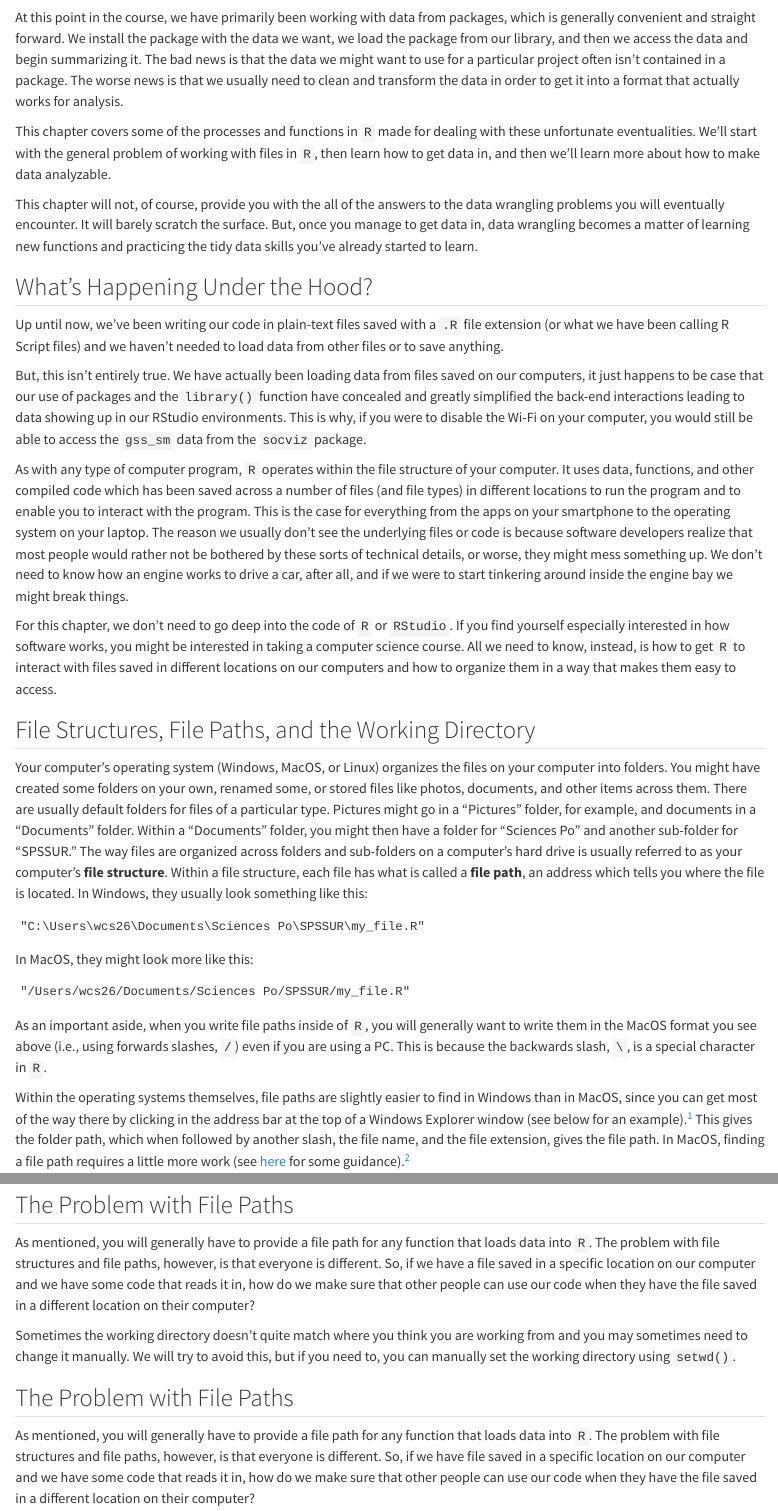
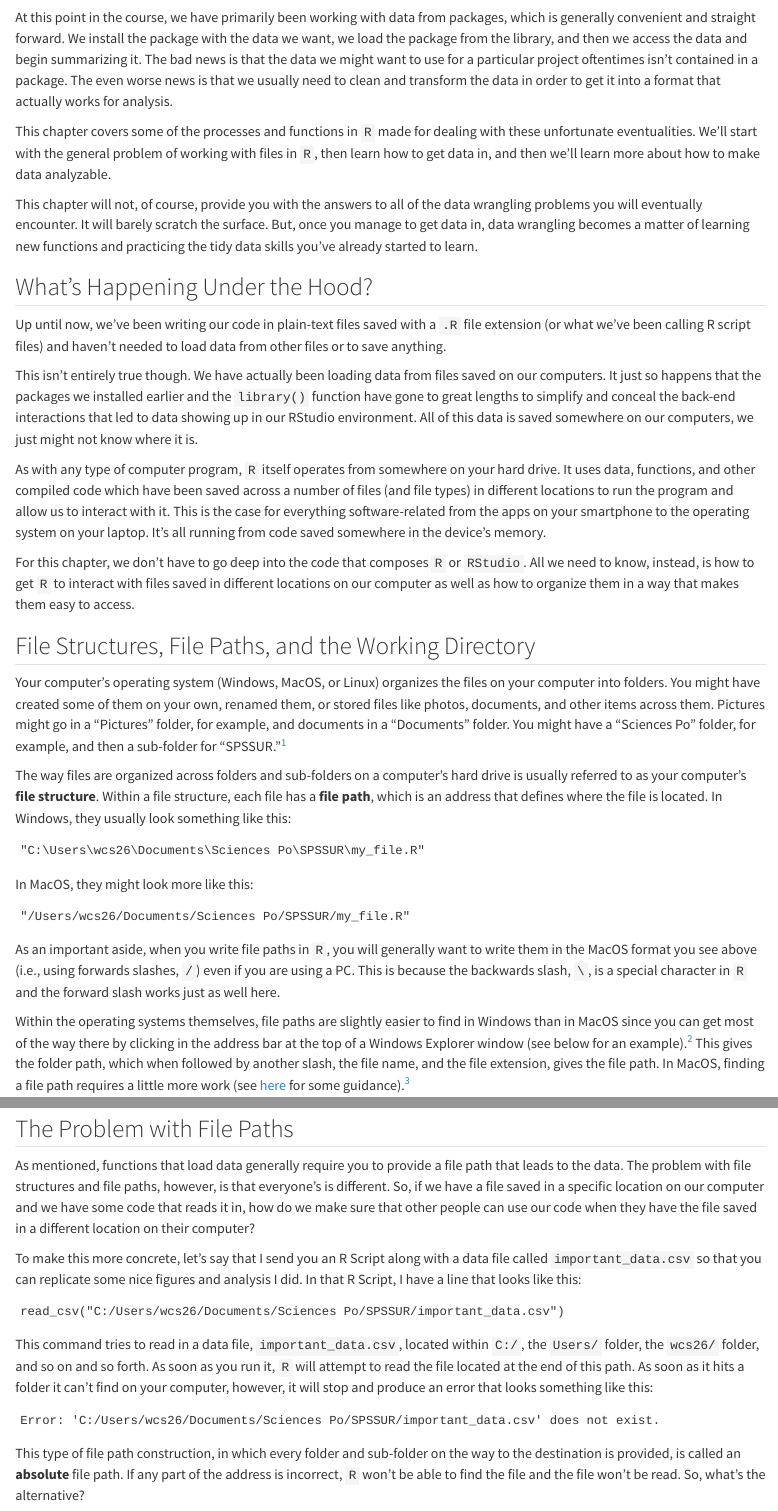
Before and after one commit to wstubenbord/ScPoSPSSUR, a Quarto document (workflows-and-wrangling.qmd): the page in a window 1100 px wide, from 60 px down, and a second part further down, joined at a grey line. Rendered offline with R 4.5, knitr and Pandoc in place of Quarto, with nearby package versions; some code elsewhere in the file could not run offline; long lines of code are wrapped; the gapminder table comes from the copy in Python's plotly package.

Commit message:
Minor updates to ch. 5

````diff
--- a/workflows-and-wrangling.qmd
+++ b/workflows-and-wrangling.qmd
@@ -1,25 +1,28 @@
 # Workflows and Wrangling
 
-
-At this point in the course, we have primarily been working with data from packages, which is generally convenient and straight forward. We install the package with the data we want, we load the package from our library, and then we access the data and begin summarizing it. The bad news is that the data we might want to use for a particular project often isn't contained in a package. The worse news is that we usually need to clean and transform the data in order to get it into a format that actually works for analysis.
+At this point in the course, we have primarily been working with data from packages, which is generally convenient and straight forward. We install the package with the data we want, we load the package from the library, and then we access the data and begin summarizing it. The bad news is that the data we might want to use for a particular project oftentimes isn't contained in a package. The even worse news is that we usually need to clean and transform the data in order to get it into a format that actually works for analysis.
 
 This chapter covers some of the processes and functions in `R` made for dealing with these unfortunate eventualities. We'll start with the general problem of working with files in `R`, then learn how to get data in, and then we'll learn more about how to make data analyzable.
 
-This chapter will not, of course, provide you with the all of the answers to the data wrangling problems you will eventually encounter. It will barely scratch the surface. But, once you manage to get data in, data wrangling becomes a matter of learning new functions and practicing the tidy data skills you've already started to learn.
+This chapter will not, of course, provide you with the answers to all of the data wrangling problems you will eventually encounter. It will barely scratch the surface. But, once you manage to get data in, data wrangling becomes a matter of learning new functions and practicing the tidy data skills you've already started to learn.
 
 ## What's Happening Under the Hood?
 
-Up until now, we've been writing our code in plain-text files saved with a `.R` file extension (or what we have been calling R Script files) and we haven't needed to load data from other files or to save anything.
+Up until now, we've been writing our code in plain-text files saved with a `.R` file extension (or what we've been calling R script files) and haven't needed to load data from other files or to save anything.
 
-But, this isn't entirely true. We have actually been loading data from files saved on our computers, it just happens to be case that our use of packages and the `library()` function have concealed and greatly simplified the back-end interactions leading to data showing up in our RStudio environments. This is why, if you were to disable the Wi-Fi on your computer, you would still be able to access the `gss_sm` data from the `socviz` package.
+This isn't entirely true though. We have actually been loading data from files saved on our computers. It just so happens that the packages we installed earlier and the `library()` function have gone to great lengths to simplify and conceal the back-end interactions that led to data showing up in our RStudio environment. All of this data is saved somewhere on our computers, we just might not know where it is.
 
-As with any type of computer program, `R` operates within the file structure of your computer. It uses data, functions, and other compiled code which has been saved across a number of files (and file types) in different locations to run the program and to enable you to interact with the program. This is the case for everything from the apps on your smartphone to the operating system on your laptop. The reason we usually don't see the underlying files or code is because software developers realize that most people would rather not be bothered by these sorts of technical details, or worse, they might mess something up. We don't need to know how an engine works to drive a car, after all, and if we were to start tinkering around inside the engine bay we might break things.
+As with any type of computer program, `R` itself operates from somewhere on your hard drive. It uses data, functions, and other compiled code which have been saved across a number of files (and file types) in different locations to run the program and allow us to interact with it. This is the case for everything software-related from the apps on your smartphone to the operating system on your laptop. It's all running from code saved somewhere in the device's memory.
 
-For this chapter, we don't need to go deep into the code of `R` or `RStudio`. If you find yourself especially interested in how software works, you might be interested in taking a computer science course. All we need to know, instead, is how to get `R` to interact with files saved in different locations on our computers and how to organize them in a way that makes them easy to access.
+For this chapter, we don't have to go deep into the code that composes `R` or `RStudio`. All we need to know, instead, is how to get `R` to interact with files saved in different locations on our computer as well as how to organize them in a way that makes them easy to access.
 
 ## File Structures, File Paths, and the Working Directory
 
-Your computer's operating system (Windows, MacOS, or Linux) organizes the files on your computer into folders. You might have created some folders on your own, renamed some, or stored files like photos, documents, and other items across them. There are usually default folders for files of a particular type. Pictures might go in a "Pictures" folder, for example, and documents in a "Documents" folder. Within a "Documents" folder, you might then have a folder for "Sciences Po" and another sub-folder for "SPSSUR." The way files are organized across folders and sub-folders on a computer's hard drive is usually referred to as your computer's **file structure**. Within a file structure, each file has what is called a **file path**, an address which tells you where the file is located. In Windows, they usually look something like this:
+Your computer's operating system (Windows, MacOS, or Linux) organizes the files on your computer into folders. You might have created some of them on your own, renamed them, or stored files like photos, documents, and other items across them. Pictures might go in a "Pictures" folder, for example, and documents in a "Documents" folder. You might have a "Sciences Po" folder, for example, and then a sub-folder for "SPSSUR."[^workflows-and-wrangling-1]
+
+[^workflows-and-wrangling-1]: You may also have all of your files saved on your "Desktop" folder, in which case, you should consider applying the Marie Kondo principles of tidying up to your digital spaces. A minor caveat, though, which is that "bringing joy" may not be a good criteria for computer system files.
+
+The way files are organized across folders and sub-folders on a computer's hard drive is usually referred to as your computer's **file structure**. Within a file structure, each file has a **file path**, which is an address that defines where the file is located. In Windows, they usually look something like this:
 
 ```
 "C:\Users\wcs26\Documents\Sciences Po\SPSSUR\my_file.R"
@@ -31,7 +34,7 @@ In MacOS, they might look more like this:
 "/Users/wcs26/Documents/Sciences Po/SPSSUR/my_file.R"
 ```
 
-As an important aside, when you write file paths inside of `R`, you will generally want to write them in the MacOS format you see above (i.e., using forwards slashes, `/`) even if you are using a PC. This is because the backwards slash, `\`, is a special character in `R`.
+As an important aside, when you write file paths in `R`, you will generally want to write them in the MacOS format you see above (i.e., using forwards slashes, `/`) even if you are using a PC. This is because the backwards slash, `\`, is a special character in `R` and the forward slash works just as well here.
 
-Within the operating systems themselves, file paths are slightly easier to find in Windows than in MacOS, since you can get most of the way there by clicking in the address bar at the top of a Windows Explorer window (see below for an example).[^workflows-and-wrangling-1] This gives the folder path, which when followed by another slash, the file name, and the file extension, gives the file path. In MacOS, finding a file path requires a little more work (see [here](https://support.apple.com/en-mt/guide/mac-help/mchlp1774/mac#:~:text=On%20your%20Mac%2C%20click%20the,bottom%20of%20the%20Finder%20window.) for some guidance).[^workflows-and-wrangling-2]
+Within the operating systems themselves, file paths are slightly easier to find in Windows than in MacOS since you can get most of the way there by clicking in the address bar at the top of a Windows Explorer window (see below for an example).[^workflows-and-wrangling-2] This gives the folder path, which when followed by another slash, the file name, and the file extension, gives the file path. In MacOS, finding a file path requires a little more work (see [here](https://support.apple.com/en-mt/guide/mac-help/mchlp1774/mac#:~:text=On%20your%20Mac%2C%20click%20the,bottom%20of%20the%20Finder%20window.) for some guidance).[^workflows-and-wrangling-3]
 
@@ -53,10 +56,6 @@ Sometimes the working directory doesn't quite match where you think you are work
 
 ## The Problem with File Paths
 
-As mentioned, you will generally have to provide a file path for any function that loads data into `R`. The problem with file structures and file paths, however, is that everyone is different. So, if we have a file saved in a specific location on our computer and we have some code that reads it in, how do we make sure that other people can use our code when they have the file saved in a different location on their computer?
+As mentioned, functions that load data generally require you to provide a file path that leads to the data. The problem with file structures and file paths, however, is that everyone's is different. So, if we have a file saved in a specific location on our computer and we have some code that reads it in, how do we make sure that other people can use our code when they have the file saved in a different location on their computer?
 
-Sometimes the working directory doesn't quite match where you think you are working from and you may sometimes need to change it manually. We will try to avoid this, but if you need to, you can manually set the working directory using `setwd()`.
-
-## The Problem with File Paths
-
-As mentioned, you will generally have to provide a file path for any function that loads data into `R`. The problem with file structures and file paths, however, is that everyone is different. So, if we have file saved in a specific location on our computer and we have some code that reads it in, how do we make sure that other people can use our code when they have the file saved in a different location on their computer?
+To make this more concrete, let's say that I send you an R Script along with a data file called `important_data.csv` so that you can replicate some nice figures and analysis I did. In that R Script, I have a line that looks like this:
@@ -67,13 +64,13 @@ To make this more concrete, let's say that I send you some code in an R Script a
 read_csv("C:/Users/wcs26/Documents/Sciences Po/SPSSUR/important_data.csv")
 ```
 
-This command tries to read in a data file, `important_data.csv`, located within `C:/`, the `Users` folder, the `wcs26` folder, and so on and so forth. Your code will attempt to read the file located at the end of this path, but as soon as it hits a folder it can't find on your computer, it will stop and produce an error:
+This command tries to read in a data file, `important_data.csv`, located within `C:/`, the `Users/` folder, the `wcs26/` folder, and so on and so forth. As soon as you run it, `R` will attempt to read the file located at the end of this path. As soon as it hits a folder it can't find on your computer, however, it will stop and produce an error that looks something like this:
 
 ```
 Error: 'C:/Users/wcs26/Documents/Sciences Po/SPSSUR/important_data.csv' does not exist.
 ```
 
-This type of construction, in which every folder and sub-folder on the way to the destination is provided, is called an **absolute** file path. If any part of the address is incorrect, `R` won't be able to find the file and the file won't be read. So, what's the alternative?
+This type of file path construction, in which every folder and sub-folder on the way to the destination is provided, is called an **absolute** file path. If any part of the address is incorrect, `R` won't be able to find the file and the file won't be read. So, what's the alternative?
 
 Well, one solution is to use what are called **relative** file paths. A relative file path might look something like this:
 
````
Also changed, not shown: docs/search.json, workflows-and-wrangling_files/figure-epub/unnamed-chunk-15-1.png (added), workflows-and-wrangling_files/figure-epub/unnamed-chunk-24-1.png (added), workflows-and-wrangling_files/figure-epub/unnamed-chunk-29-1.png (added), workflows-and-wrangling_files/figure-pdf/unnamed-chunk-15-1.pdf (added), workflows-and-wrangling_files/figure-pdf/unnamed-chunk-24-1.pdf (added), workflows-and-wrangling_files/figure-pdf/unnamed-chunk-29-1.pdf (added), workflows-and-wrangling.qmd (25 more changed lines), 2 other files.
